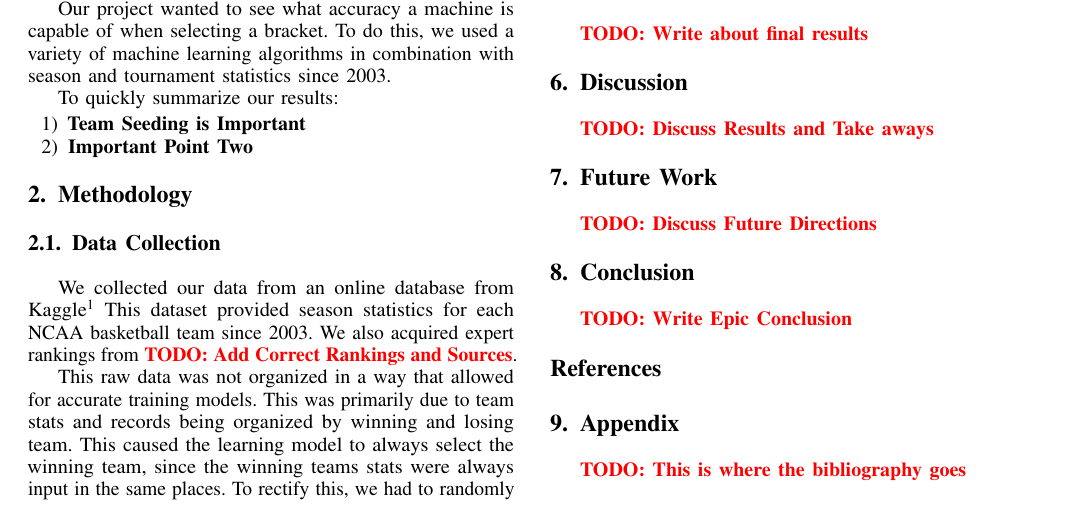
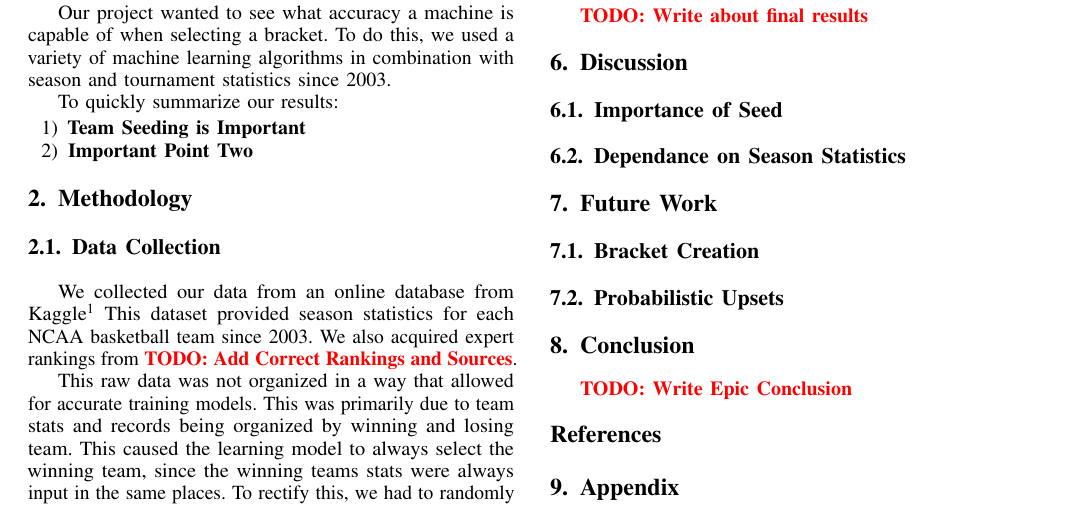
Before and after one commit to jonandrewj/ncaa_prediction, a LaTeX paper (report/main.tex, which reads report/6_Discussion.tex, report/7_FutureWork.tex): part of the page, cut so that both start at the same text. Compiled offline with pdfLaTeX.

Commit message:
Added Subsections to help write later

```diff
--- a/report/6_Discussion.tex
+++ b/report/6_Discussion.tex
@@ -1,2 +1,3 @@
 \section{Discussion}
-\todo{Discuss Results and Take aways}
+\subsection{Importance of Seed}
+\subsection{Dependance on Season Statistics}
--- a/report/7_FutureWork.tex
+++ b/report/7_FutureWork.tex
@@ -1,2 +1,3 @@
 \section{Future Work}
-\todo{Discuss Future Directions}
+\subsection{Bracket Creation}
+\subsection{Probabilistic Upsets}
```
Also changed, not shown: 1 other file.
